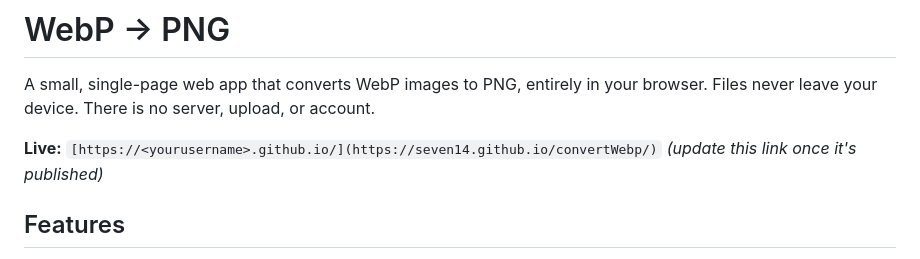
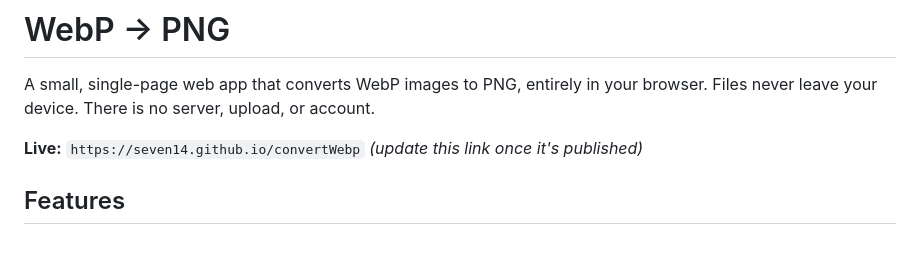
Before and after one commit to seven14/convertWebp, a Markdown page: README.md, the part around the change. GitHub-like rendering.

Commit message:
Fix live link formatting in README.md

```diff
--- a/README.md
+++ b/README.md
@@ -2,7 +2,7 @@
 
 A small, single-page web app that converts WebP images to PNG, entirely in your browser. Files never leave your device. There is no server, upload, or account.
 
-**Live:** `[https://<yourusername>.github.io/](https://seven14.github.io/convertWebp/)` *(update this link once it's published)*
+**Live:** `https://seven14.github.io/convertWebp` *(update this link once it's published)*
 
 ## Features
 
```
